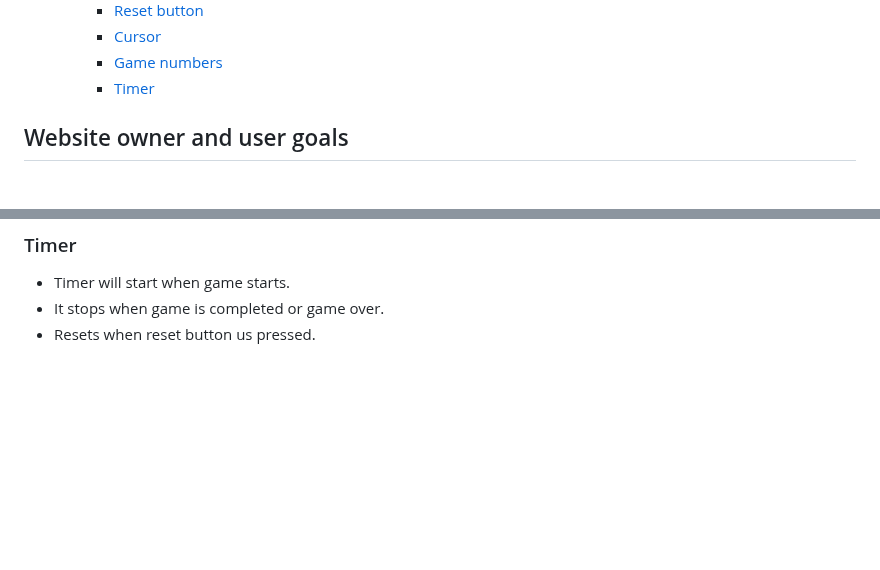
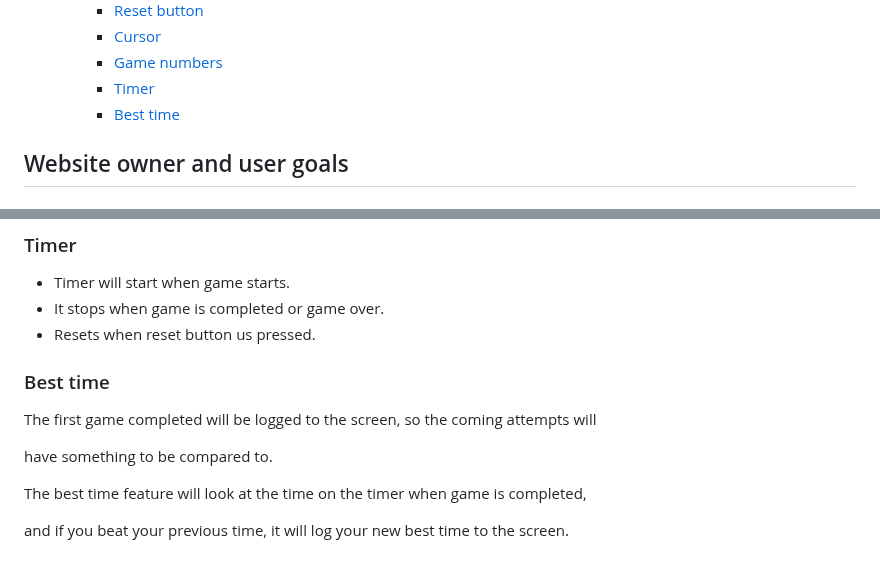
Before and after one commit to hogbergmarkus/click-numbers, a Markdown page: README.md, 2 parts joined by grey strips. Rendered like a GitHub page; blank space fills up the shorter version.

Commit message:
Add Best time to Features in README.md

```diff
--- a/README.md
+++ b/README.md
@@ -31,6 +31,7 @@ amount of addiction as you are trying to beat your best time.
     - [Cursor](#cursor)
     - [Game numbers](#game-numbers)
     - [Timer](#timer)
+    - [Best time](#best-time)
 
 ## Website owner and user goals
 
@@ -139,3 +140,13 @@ The cursor will change shape when hovered above the clickable numbers.
 - Timer will start when game starts.
 - It stops when game is completed or game over.
 - Resets when reset button us pressed.
+
+### Best time
+
+The first game completed will be logged to the screen, so the coming attempts will
+
+have something to be compared to.
+
+The best time feature will look at the time on the timer when game is completed,
+
+and if you beat your previous time, it will log your new best time to the screen.
```
